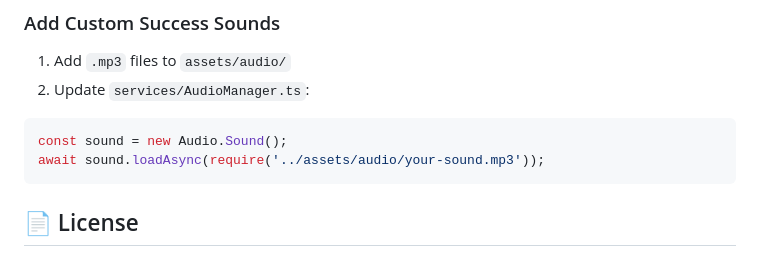
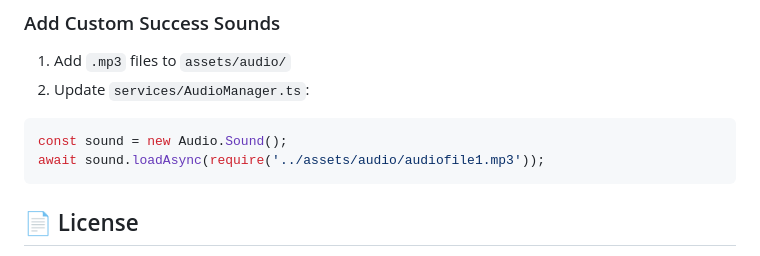
Before and after one commit to Auspicious77/SpeechtoText, a Markdown page: README.md, the part around the change. Rendered like a GitHub page.

````diff
--- a/README.md
+++ b/README.md
@@ -365,7 +365,7 @@ const styles = StyleSheet.create({
 
 ```typescript
 const sound = new Audio.Sound();
-await sound.loadAsync(require('../assets/audio/your-sound.mp3'));
+await sound.loadAsync(require('../assets/audio/audiofile1.mp3'));
 ```
 
 ## 📄 License
````
